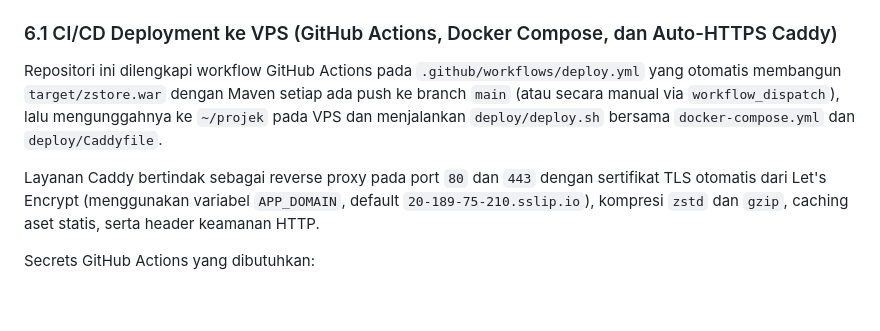
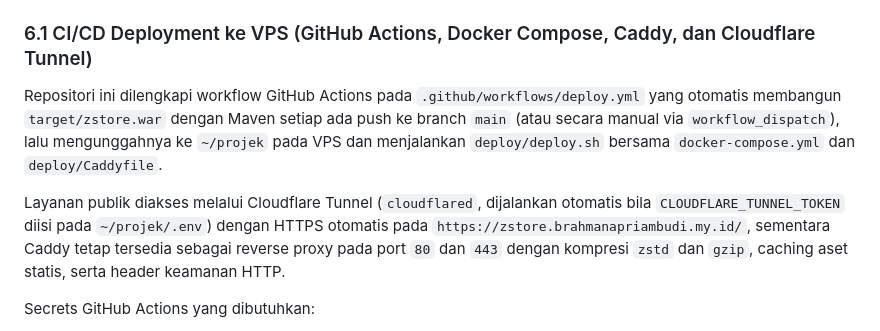
Before and after one commit to Fastering18/quiz-3-webpro, a Markdown page: README.md, the part around one of its changes. Drawn GitHub-style; blank space fills up the shorter version.

```diff
--- a/README.md
+++ b/README.md
@@ -164,10 +186,10 @@ Perintah di atas menghasilkan berkas `target/zstore.war`.
    - Karena `Dockerfile` menaruh aplikasi sebagai `ROOT.war`, alamat webhook pada Render adalah:
      `https://<nama-layanan>.onrender.com/webhooks/sumopod`
 
-### 6.1 CI/CD Deployment ke VPS (GitHub Actions, Docker Compose, dan Auto-HTTPS Caddy)
+### 6.1 CI/CD Deployment ke VPS (GitHub Actions, Docker Compose, Caddy, dan Cloudflare Tunnel)
 Repositori ini dilengkapi workflow GitHub Actions pada `.github/workflows/deploy.yml` yang otomatis membangun `target/zstore.war` dengan Maven setiap ada push ke branch `main` (atau secara manual via `workflow_dispatch`), lalu mengunggahnya ke `~/projek` pada VPS dan menjalankan `deploy/deploy.sh` bersama `docker-compose.yml` dan `deploy/Caddyfile`.
 
-Layanan Caddy bertindak sebagai reverse proxy pada port `80` dan `443` dengan sertifikat TLS otomatis dari Let's Encrypt (menggunakan variabel `APP_DOMAIN`, default `20-189-75-210.sslip.io`), kompresi `zstd` dan `gzip`, caching aset statis, serta header keamanan HTTP.
+Layanan publik diakses melalui Cloudflare Tunnel (`cloudflared`, dijalankan otomatis bila `CLOUDFLARE_TUNNEL_TOKEN` diisi pada `~/projek/.env`) dengan HTTPS otomatis pada `https://zstore.brahmanapriambudi.my.id/`, sementara Caddy tetap tersedia sebagai reverse proxy pada port `80` dan `443` dengan kompresi `zstd` dan `gzip`, caching aset statis, serta header keamanan HTTP.
 
 Secrets GitHub Actions yang dibutuhkan:
 - `VPS_HOST`: alamat IP atau domain VPS
```
Also changed, not shown: other parts of README.md (+34 -12 lines), docs/diagrams/pdm.png (renamed from diagrams/pdm.png), docs/landing.png (added), 14 other files.
